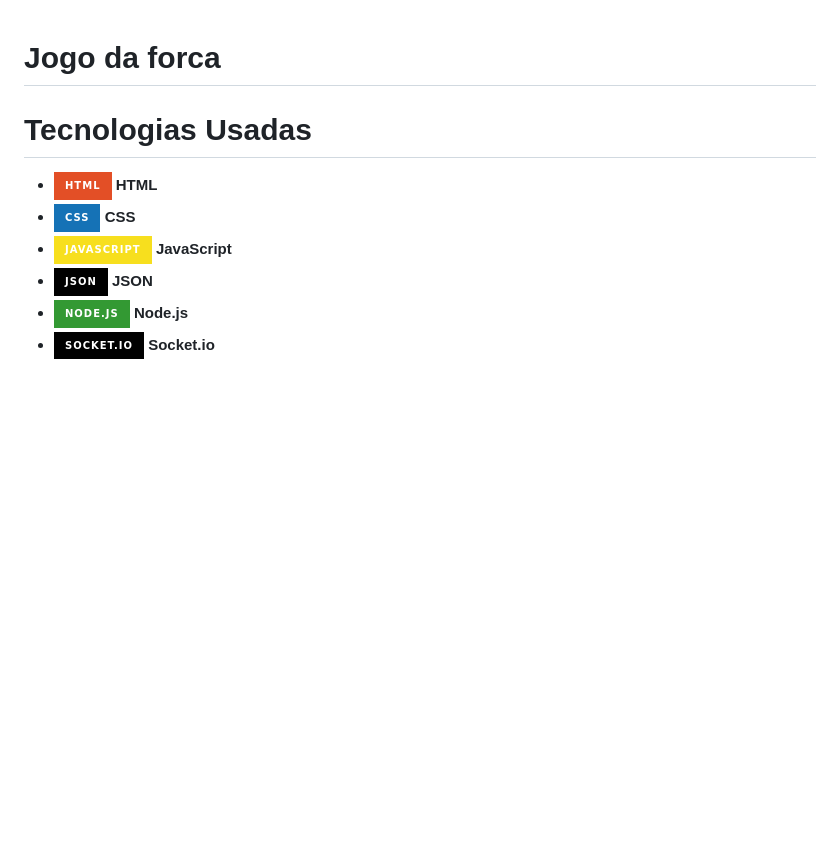
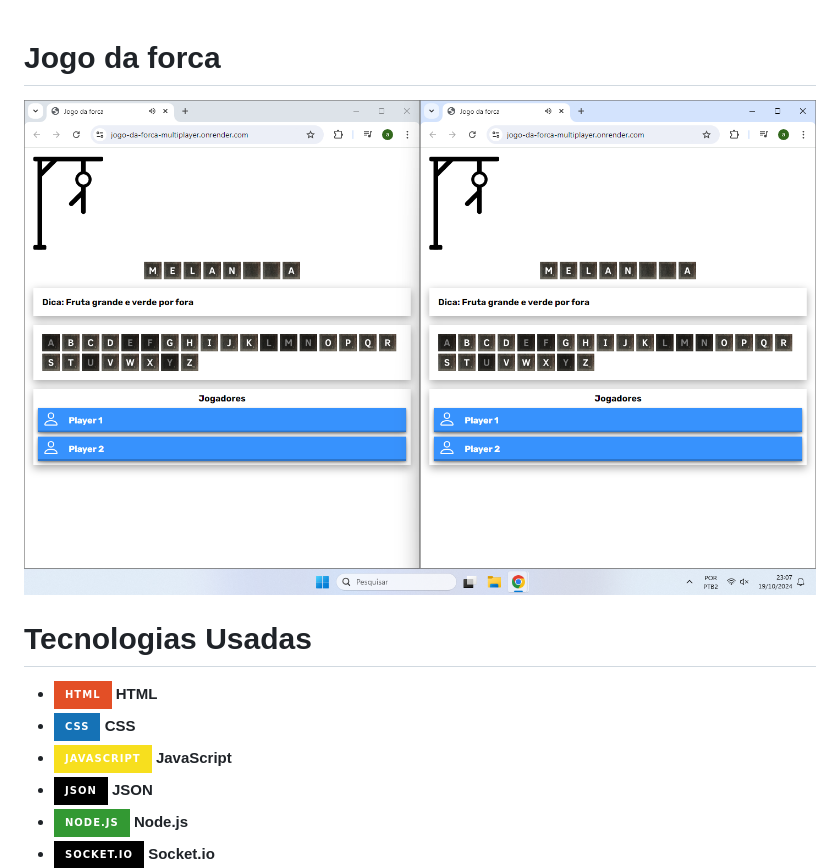
Before and after one commit to Alex5ander/jogo-da-forca-multiplayer, a Markdown page: README.md, the part around the change. Drawn GitHub-style; pictures changed too: screenshot.png (added); badges without logos; blank space fills up the shorter version.

Commit message:
added screeshot and edit README.md

```diff
--- a/README.md
+++ b/README.md
@@ -1,4 +1,6 @@
 # Jogo da forca
+
+![screenshot](./screenshot.png)
 
   # Tecnologias Usadas
 
```
